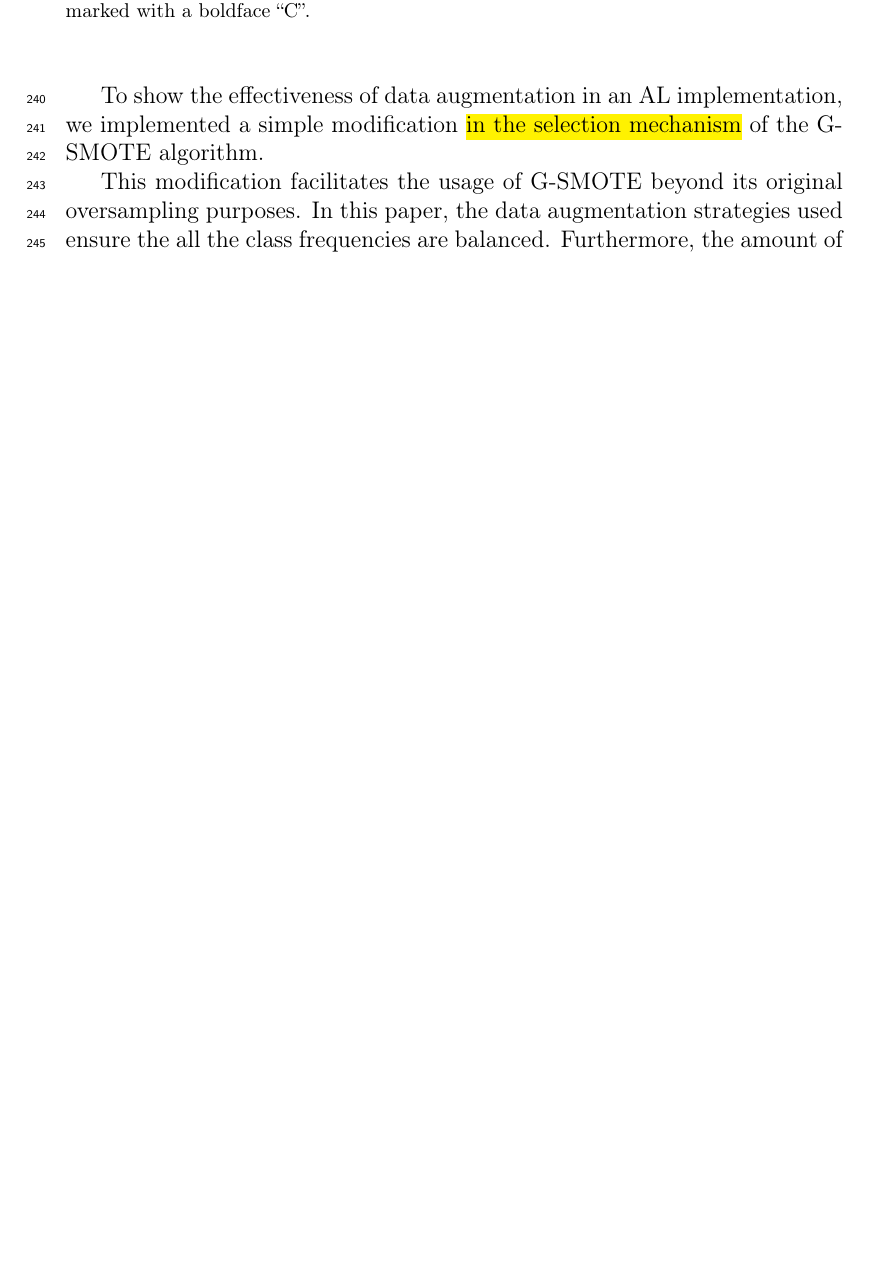
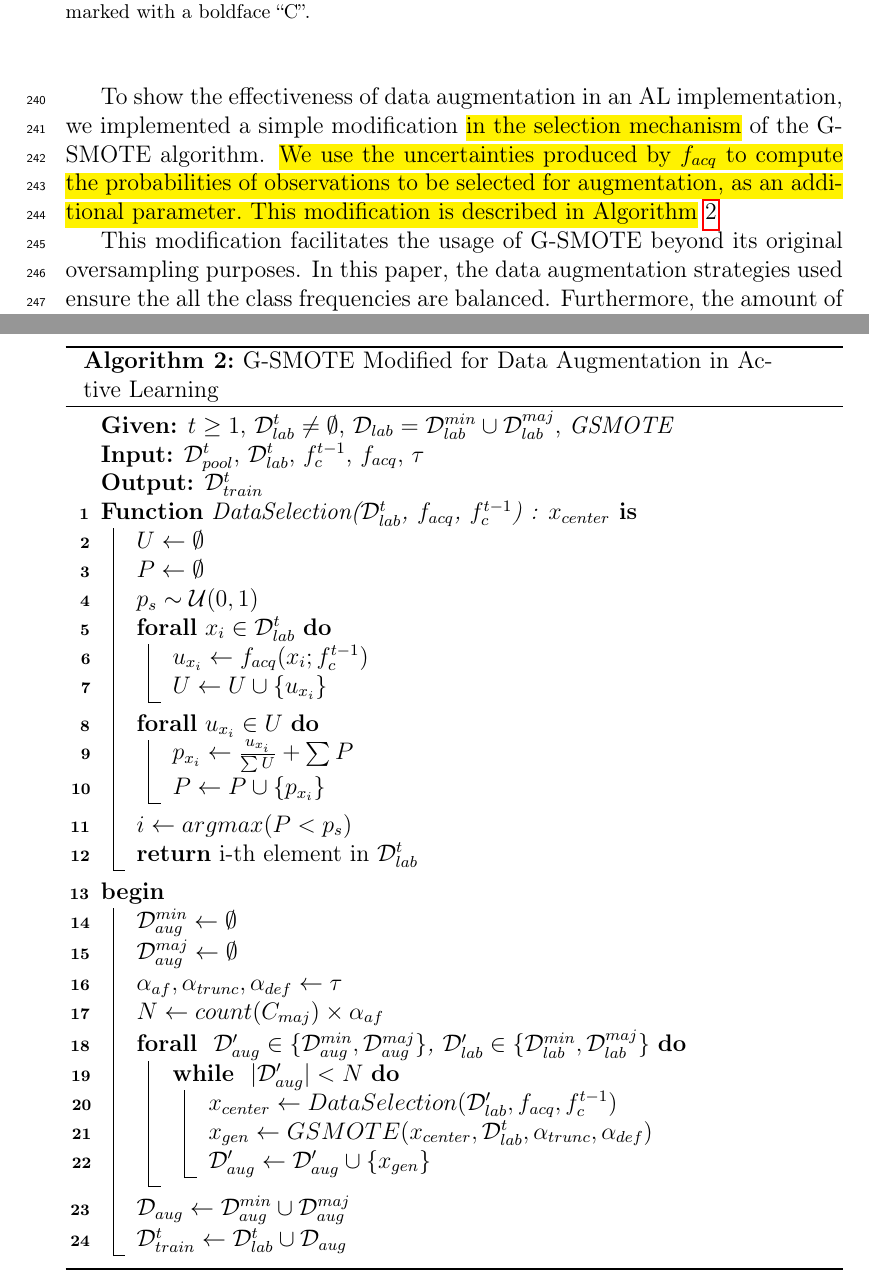
Before and after one commit to joaopfonseca/publications, a LaTeX paper (active-learning-augmentation/content/active-learning-augmentation.tex): part of page 10 of 34 before the commit and two parts of pages 10 and 12 of 35 after it, the two joined at a grey line, cut so that both start at the same text, the shorter picture padded with empty space. Compiled offline with pdfLaTeX.

Commit message:
PUB add Modified G-SMOTE pseudo-code

```diff
--- a/active-learning-augmentation/content/active-learning-augmentation.tex
+++ b/active-learning-augmentation/content/active-learning-augmentation.tex
@@ -7,7 +7,7 @@
 \usepackage{graphicx}
 \usepackage{amsmath}
 \usepackage{enumitem}
-\usepackage[ruled,vlined]{algorithm2e}
+% \usepackage[ruled,vlined]{algorithm2e}
 \usepackage{booktabs}
 \usepackage{pgfplotstable}
 \pgfplotsset{compat=1.14}
@@ -15,6 +15,9 @@
 \usepackage{tabu}
 \usepackage{hyperref}
 \usepackage{lineno}
+% \usepackage{algorithm}
+\usepackage[ruled, vlined, linesnumbered]{algorithm2e}
+% \usepackage[noend, ]{algpseudocode}
 \usepackage{soul} % Used to highlight text
 
 \journal{Knowledge-Based Systems}
@@ -426,4 +430,6 @@ to train the iteration's classifier in the following step.
 
 To show the effectiveness of data augmentation in an AL implementation, we
 implemented a simple modification \hl{in the selection mechanism} of the
-G-SMOTE algorithm. % We use the uncertainties used
+G-SMOTE algorithm. \hl{We use the uncertainties produced by $f_{acq}$ to
+compute the probabilities of observations to be selected for augmentation, as
+an additional parameter. This modification is described in
@@ -440,6 +457,64 @@ mechanism is similar to the one in~\cite{Fonseca2021}. This allows the direct
 comparison of the two frameworks and establish a causality of the performance
 variations to the data generation mechanism (\textit{i.e.,} augmentation vs
 normal oversampling) and hyperparameter tuning steps.
+
+\begin{algorithm}
+    \SetKwInput{KwGiven}{Given}
+    \SetKwProg{Fn}{Function}{ is}{end}
+    \caption{G-SMOTE Modified for Data Augmentation in Active
+    Learning}\label{alg:g-smote}
+    \DontPrintSemicolon%
+    \KwGiven{$t \ge 1$, $\mathcal{D}_{lab}^t \ne \emptyset$,
+    $\mathcal{D}_{lab} = \mathcal{D}_{lab}^{min} \cup \mathcal{D}_{lab}^{maj}$, \textit{GSMOTE}}
+    \KwIn{$\mathcal{D}_{pool}^t$, $\mathcal{D}_{lab}^t$, $f_c^{t-1}$,
+    $f_{acq}$, $\tau$}
+    \KwOut{$\mathcal{D}_{train}^t$}
+
+    \Fn{DataSelection($\mathcal{D}_{lab}^t$, $f_{acq}$, $f_c^{t-1}$) :
+    $x_{center}$}{%
+        $U \leftarrow \emptyset$ \\
+        $P \leftarrow \emptyset$ \\
+        $p_s \sim \mathcal{U}(0, 1)$ \\
+        \ForAll{$x_i \in \mathcal{D}_{lab}^t$}{
+            $u_{x_i} \leftarrow f_{acq}(x_i; f_c^{t-1})$\\
+            $U \leftarrow U \cup \{u_{x_i}\}$
+        }
+        \ForAll{$u_{x_i} \in U$}{
+            $p_{x_i} \leftarrow \frac{u_{x_i}}{\sum{U}} + \sum{P}$ \\
+            $P \leftarrow P \cup \{p_{x_i}\}$
+        }
+        $i \leftarrow argmax(P < p_s)$ \\
+        \Return i-th element in $\mathcal{D}_{lab}^t$
+    }
+    \Begin{
+        $\mathcal{D}_{aug}^{min} \leftarrow \emptyset$ \\
+        $\mathcal{D}_{aug}^{maj} \leftarrow \emptyset$ \\
+        $\alpha_{af}, \alpha_{trunc}, \alpha_{def} \leftarrow \tau$ \\
+        $N \leftarrow count(C_{maj}) \times \alpha_{af}$ \\
+
+        \ForAll{
+            $\mathcal{D}'_{aug} \in \{\mathcal{D}_{aug}^{min},
+            \mathcal{D}_{aug}^{maj}\}$, $\mathcal{D}'_{lab} \in \{\mathcal{D}_{lab}^{min},
+            \mathcal{D}_{lab}^{maj}\}$
+        }{
+            \While{
+                $|\mathcal{D}'_{aug}| < N$
+            }{
+                $x_{center} \leftarrow DataSelection(\mathcal{D}'_{lab},
+                f_{acq}, f_c^{t-1})$ \\
+                $x_{gen} \leftarrow GSMOTE(x_{center}, \mathcal{D}_{lab}^t, \alpha_{trunc},
+                \alpha_{def})$ \\
+                $\mathcal{D}'_{aug} \leftarrow \mathcal{D}'_{aug} \cup
+                \{x_{gen}\}$
+            }
+        }
+        $\mathcal{D}_{aug} \leftarrow \mathcal{D}_{aug}^{min} \cup \mathcal{D}_{aug}^{maj}$ \\
+        $\mathcal{D}_{train}^t \leftarrow \mathcal{D}_{lab}^t \cup
+        \mathcal{D}_{aug}$
+    }
+\end{algorithm}
+
+
 
 \begin{figure}[H]
 	\centering
```
Also changed, not shown: active-learning-augmentation/content/active-learning-augmentation.pdf, active-learning-augmentation/content/active-learning-augmentation.tex (38 more changed lines).
